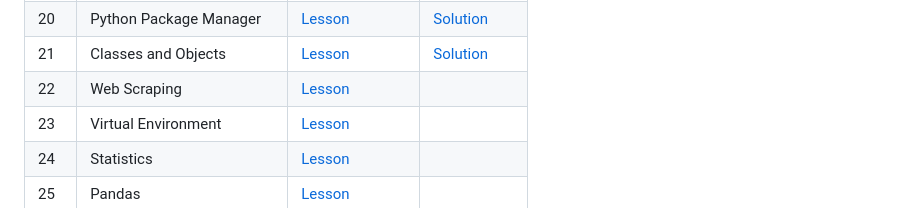
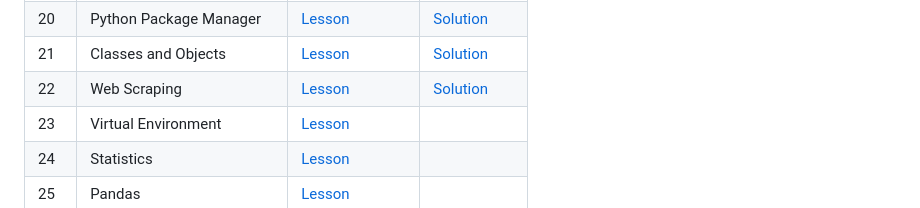
Before and after one commit to Cobos-Bioinfo/30-Days-Of-Python-Solutions, a Markdown page: README.md, the part around the change. Drawn GitHub-style.

Commit message:
Update README.md
Added Day 22 Solution

```diff
--- a/README.md
+++ b/README.md
@@ -30,7 +30,7 @@ This repository contains my **complete solutions** to [Asabeneh Yetayeh](https:/
 | 19  | File Handling | [Lesson](https://github.com/Asabeneh/30-Days-Of-Python/blob/master/19_Day_File_handling/19_file_handling.md) |[Solution](19_File_handling/file_handling.py) |
 | 20  | Python Package Manager | [Lesson](https://github.com/Asabeneh/30-Days-Of-Python/blob/master/20_Day_Python_package_manager/20_python_package_manager.md) |[Solution](20_PIP/pip.py) |
 | 21  | Classes and Objects | [Lesson](https://github.com/Asabeneh/30-Days-Of-Python/blob/master/21_Day_Classes_and_objects/21_classes_and_objects.md) |[Solution](21_Classes_and_objects/classes_and_objects.py) |
-| 22  | Web Scraping | [Lesson](https://github.com/Asabeneh/30-Days-Of-Python/blob/master/22_Day_Web_scraping/22_web_scraping.md) | |
+| 22  | Web Scraping | [Lesson](https://github.com/Asabeneh/30-Days-Of-Python/blob/master/22_Day_Web_scraping/22_web_scraping.md) |[Solution](22_Web_scraping/web_scraping.py) |
 | 23  | Virtual Environment | [Lesson](https://github.com/Asabeneh/30-Days-Of-Python/blob/master/23_Day_Virtual_environment/23_virtual_environment.md) | |
 | 24  | Statistics | [Lesson](https://github.com/Asabeneh/30-Days-Of-Python/blob/master/24_Day_Statistics/24_statistics.md) | |
 | 25  | Pandas | [Lesson](https://github.com/Asabeneh/30-Days-Of-Python/blob/master/25_Day_Pandas/25_pandas.md) | |
```
